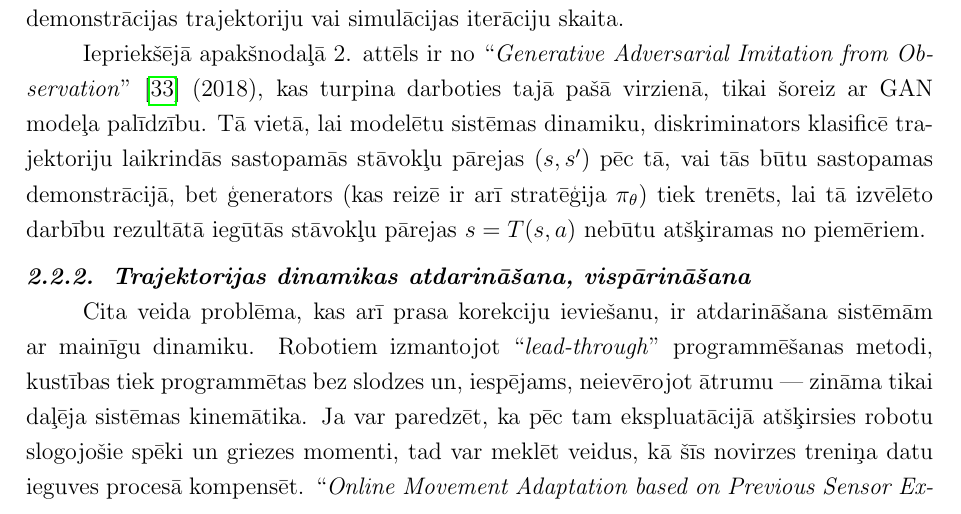
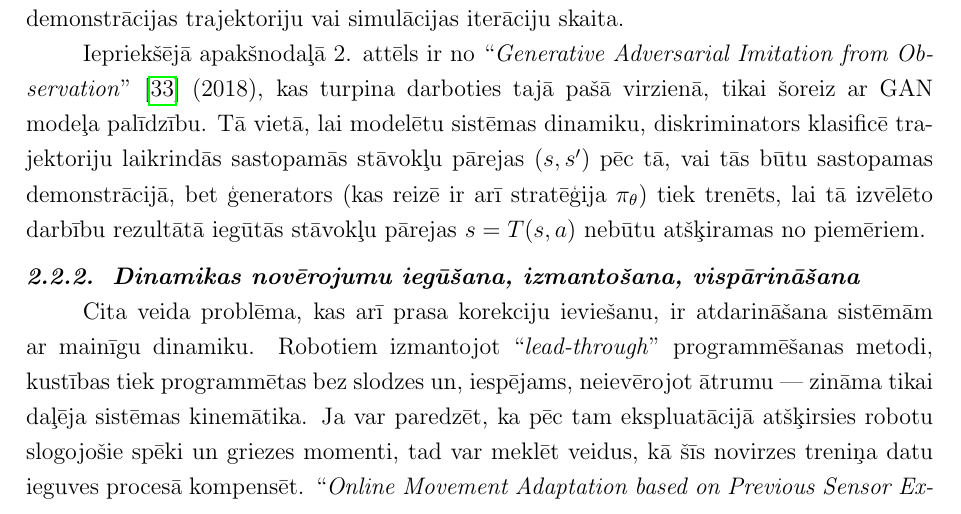
Before and after one commit to peteris-racinskis/masters, a LaTeX document (tex/MAG_KD_Racinskis_pr20015.tex): part of page 19 of 33, cut so that both start at the same text. Compiled offline with pdfLaTeX.

Commit message:
MAG_KD fix dynamic obs title

```diff
--- a/tex/MAG_KD_Racinskis_pr20015.tex
+++ b/tex/MAG_KD_Racinskis_pr20015.tex
@@ -450,7 +450,7 @@ Redzams, ka pakāpeniski tiek iegūts dinamikas modelis, kas pareizi paredz pār
 
 Iepriekšējā apakšnodaļā 2. attēls ir no ``\textit{Generative Adversarial Imitation from Observation}'' \cite{torabi2018behavioral} (2018), kas turpina darboties tajā pašā virzienā, tikai šoreiz ar GAN modeļa palīdzību. Tā vietā, lai modelētu sistēmas dinamiku, diskriminators klasificē trajektoriju laikrindās sastopamās stāvokļu pārejas $(s, s')$ pēc tā, vai tās būtu sastopamas demonstrācijā, bet ģenerators (kas reizē ir arī stratēģija $\pi_{\theta}$) tiek trenēts, lai tā izvēlēto darbību rezultātā iegūtās stāvokļu pārejas $s=T(s,a)$ nebūtu atšķiramas no piemēriem.
 
-\subsubsection{Trajektorijas dinamikas atdarināšana, vispārināšana}
+\subsubsection{Dinamikas novērojumu iegūšana, izmantošana, vispārināšana}
 
 Cita veida problēma, kas arī prasa korekciju ieviešanu, ir atdarināšana sistēmām ar mainīgu dinamiku. Robotiem izmantojot ``\textit{lead-through}'' programmēšanas metodi, kustības tiek programmētas bez slodzes un, iespējams, neievērojot ātrumu --- zināma tikai daļēja sistēmas kinemātika. Ja var paredzēt, ka pēc tam ekspluatācijā atšķirsies robotu slogojošie spēki un griezes momenti, tad var meklēt veidus, kā šīs novirzes treniņa datu ieguves procesā kompensēt. ``\textit{Online Movement Adaptation based on Previous Sensor Experiences}'' \cite{pastor2011online} (2011) paredz jau iepriekš aprakstīto simboliskās dekompozīcijas modeļu papildināšanu ar korekcijām reālā laikā, izmantojot atgriezenisko saiti ar gan paša robota iekšējiem devējiem, gan ārējiem sensoriem.
 
```
Also changed, not shown: tex/MAG_KD_Racinskis_pr20015.pdf, 1 other file.
